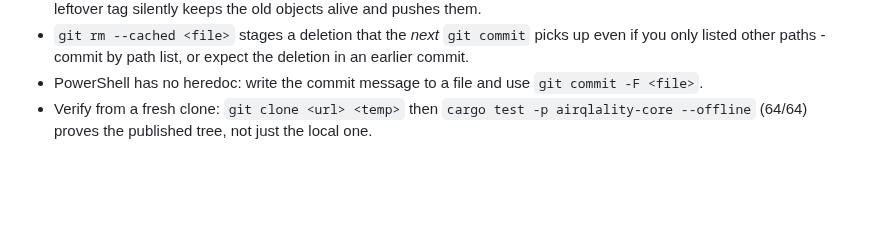
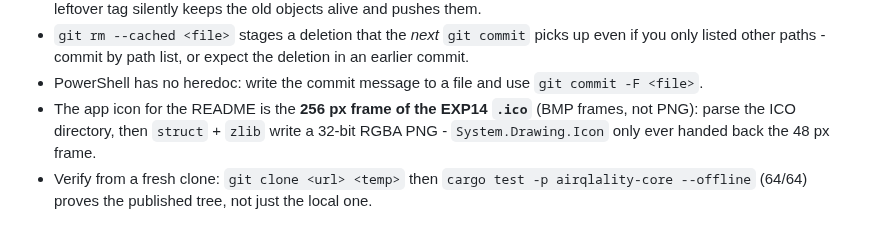
Before and after one commit to Magid-William/AirQlality, a Markdown page: experiments/EXP23/README.md, the part around the change. Drawn GitHub-style; blank space fills up the shorter version.

Commit message:
EXP23: put the app icon at the top of the README

```diff
--- a/experiments/EXP23/README.md
+++ b/experiments/EXP23/README.md
@@ -92,6 +92,9 @@ _Pending._
   expect the deletion in an earlier commit.
 - PowerShell has no heredoc: write the commit message to a file and use
   `git commit -F <file>`.
+- The app icon for the README is the **256 px frame of the EXP14 `.ico`** (BMP
+  frames, not PNG): parse the ICO directory, then `struct` + `zlib` write a
+  32-bit RGBA PNG - `System.Drawing.Icon` only ever handed back the 48 px frame.
 - Verify from a fresh clone: `git clone <url> <temp>` then
   `cargo test -p airqlality-core --offline` (64/64) proves the published tree,
   not just the local one.
```
Also changed, not shown: README.md (+2 -0 lines), assets/icon.png (added).
